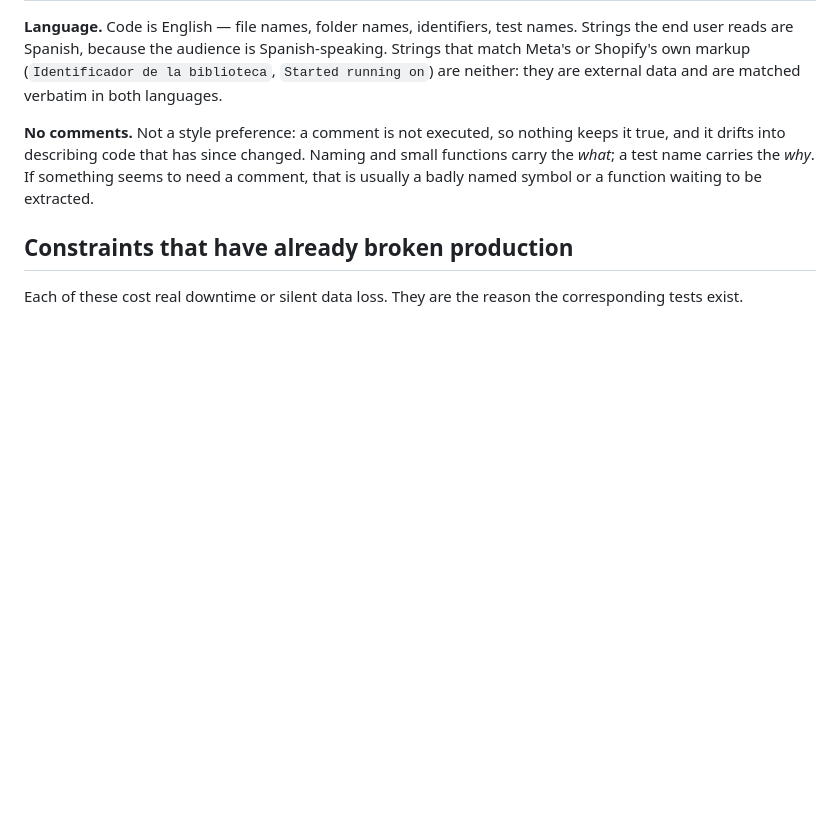
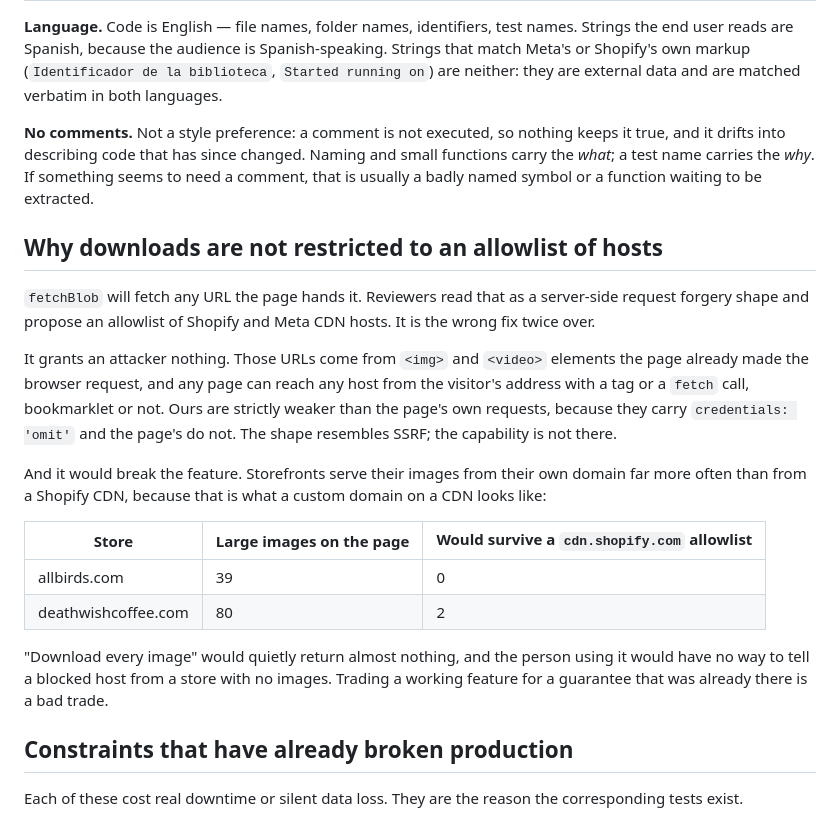
Before and after one commit to vilaslautaro/ecom-toolkit, a Markdown page: docs/ARCHITECTURE.md, the part around the change. GitHub-like rendering; blank space fills up the shorter version.

Commit message:
docs: record why downloads are not restricted to a host allowlist
Third review in a row to reach fetchBlob and read it as an SSRF shape, each
proposing an allowlist of Shopify and Meta CDN hosts. Writing down why it is
declined so the next one does not have to rediscover it.

It grants an attacker nothing: the urls come from elements the page already
made the browser request, any page can reach any host from the visitor's
address without help, and ours carry credentials: 'omit' while the page's own
requests carry cookies. The shape resembles SSRF, the capability is absent.

And it would break the feature. Measured on two live storefronts: allbirds
serves 39 of 39 large images from its own domain, deathwishcoffee 78 of 80.
An allowlist would leave "download every image" returning almost nothing,
with no way for the user to tell a blocked host from a store without images.

```diff
--- a/docs/ARCHITECTURE.md
+++ b/docs/ARCHITECTURE.md
@@ -184,6 +184,30 @@ drifts into describing code that has since changed. Naming and small functions c
 test name carries the *why*. If something seems to need a comment, that is usually a badly named
 symbol or a function waiting to be extracted.
 
+## Why downloads are not restricted to an allowlist of hosts
+
+`fetchBlob` will fetch any URL the page hands it. Reviewers read that as a server-side request
+forgery shape and propose an allowlist of Shopify and Meta CDN hosts. It is the wrong fix twice
+over.
+
+It grants an attacker nothing. Those URLs come from `<img>` and `<video>` elements the page already
+made the browser request, and any page can reach any host from the visitor's address with a tag or a
+`fetch` call, bookmarklet or not. Ours are strictly weaker than the page's own requests, because they
+carry `credentials: 'omit'` and the page's do not. The shape resembles SSRF; the capability is not
+there.
+
+And it would break the feature. Storefronts serve their images from their own domain far more often
+than from a Shopify CDN, because that is what a custom domain on a CDN looks like:
+
+| Store | Large images on the page | Would survive a `cdn.shopify.com` allowlist |
+| --- | --- | --- |
+| allbirds.com | 39 | 0 |
+| deathwishcoffee.com | 80 | 2 |
+
+"Download every image" would quietly return almost nothing, and the person using it would have no
+way to tell a blocked host from a store with no images. Trading a working feature for a guarantee
+that was already there is a bad trade.
+
 ## Constraints that have already broken production
 
 Each of these cost real downtime or silent data loss. They are the reason the corresponding tests
```
